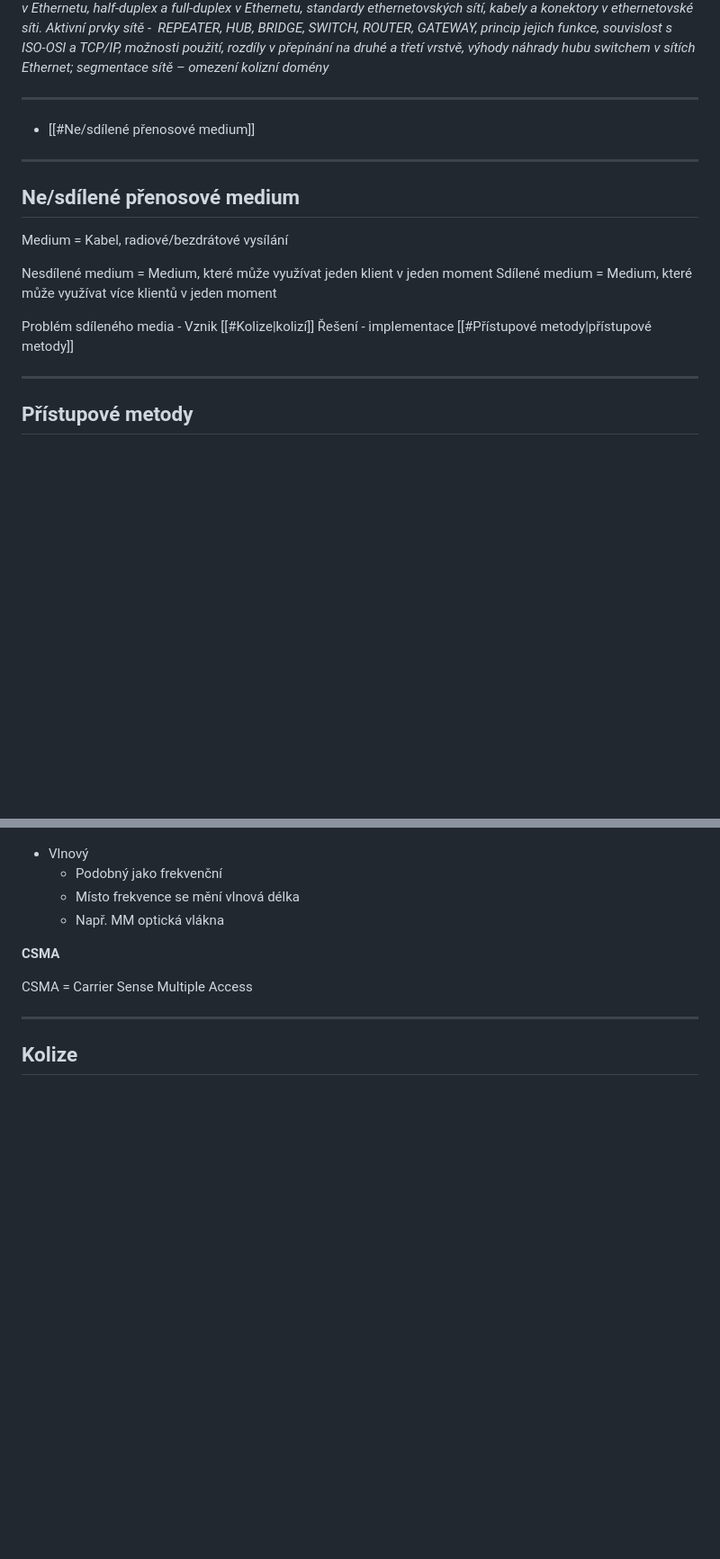
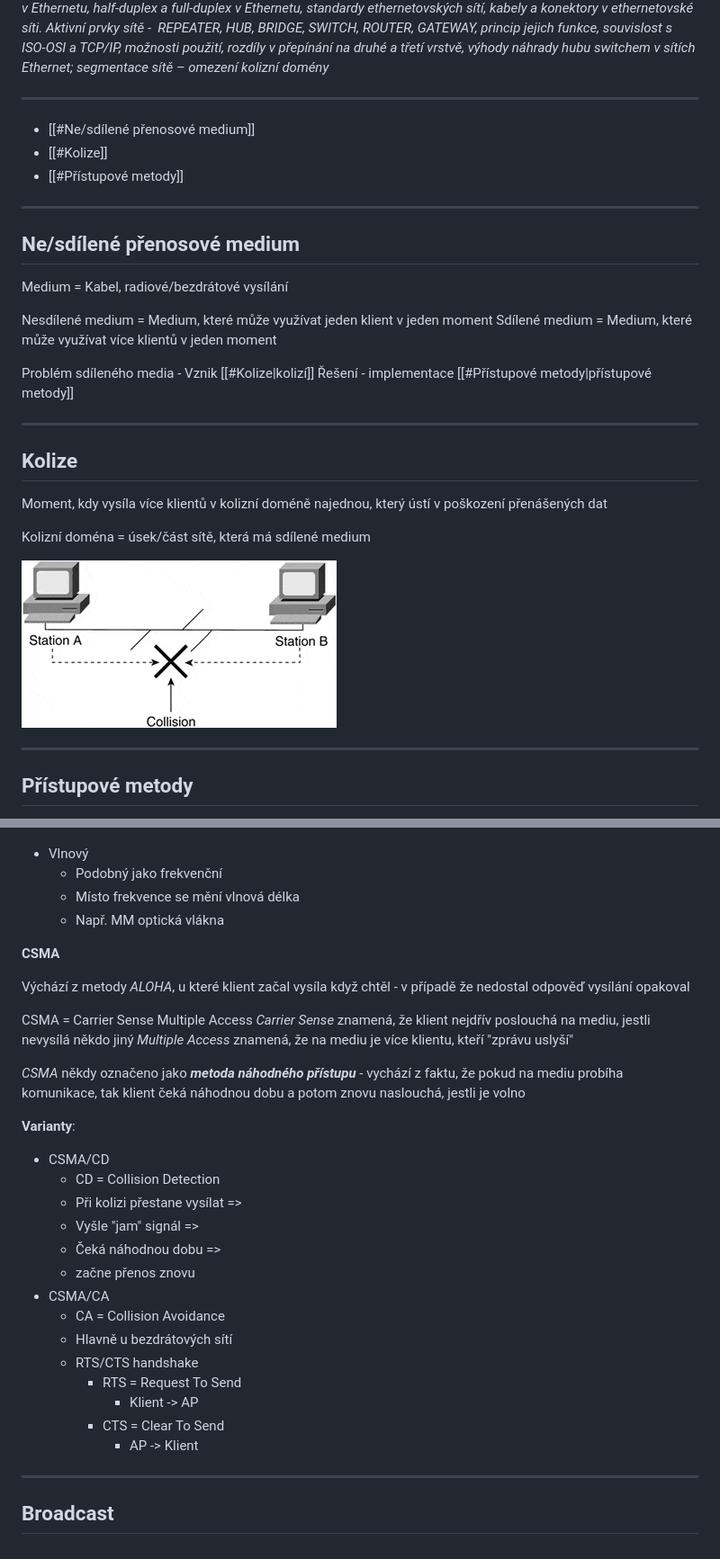
Before and after one commit to KikiZC/maturita_prep_net, a Markdown page: SPS/questions/q2.md, 2 parts joined by grey strips. Shown at 90% size. Drawn GitHub-style; pictures changed too: SPS/imgs/q2/collision-networking.jpg (added); blank space fills up the shorter version.

```diff
--- a/SPS/questions/q2.md
+++ b/SPS/questions/q2.md
@@ -5,6 +5,8 @@
 ---
 
 - [[#Ne/sdílené přenosové medium]]
+- [[#Kolize]]
+- [[#Přístupové metody]]
 
 ---
 
@@ -17,6 +19,16 @@ Sdílené medium = Medium, které může využívat více klientů v jeden momen
 
 Problém sdíleného media - Vznik [[#Kolize|kolizí]]
 Řešení - implementace [[#Přístupové metody|přístupové metody]]
+
+---
+
+## Kolize
+
+Moment, kdy vysíla více klientů v kolizní doméně najednou, který ústí v poškození přenášených dat
+
+Kolizní doména = úsek/část sítě, která má sdílené medium
+
+![Collision](/SPS/imgs/q2/collision-networking.jpg)
 
 ---
 
@@ -46,10 +58,31 @@ Přístupová metoda využívající "změnu" signálu
 
 **CSMA**
 
+Výchází z metody *ALOHA*, u které klient začal vysíla když chtěl - v případě že nedostal odpověď vysílání opakoval
+
 CSMA = Carrier Sense Multiple Access
+*Carrier Sense* znamená, že klient nejdřív poslouchá na mediu, jestli nevysílá někdo jiný
+*Multiple Access* znamená, že na mediu je více klientu, kteří "zprávu uslyší"
 
+*CSMA* někdy označeno jako ***metoda náhodného přístupu*** - vychází z faktu, že pokud na mediu probíha komunikace, tak klient čeká náhodnou dobu a potom znovu naslouchá, jestli je volno
 
+**Varianty**:
+
+- CSMA/CD
+	- CD = Collision Detection
+	- Při kolizi přestane vysílat =>
+	- Vyšle "jam" signál =>
+	- Čeká náhodnou dobu =>
+	- začne přenos znovu
+- CSMA/CA
+	- CA = Collision Avoidance
+	- Hlavně u bezdrátových sítí
+	- RTS/CTS handshake
+		- RTS = Request To Send
+			- Klient -> AP
+		- CTS  = Clear To Send
+			- AP -> Klient
 
 ---
 
-## Kolize
+## Broadcast
```
Also changed, not shown: 5 other files.
